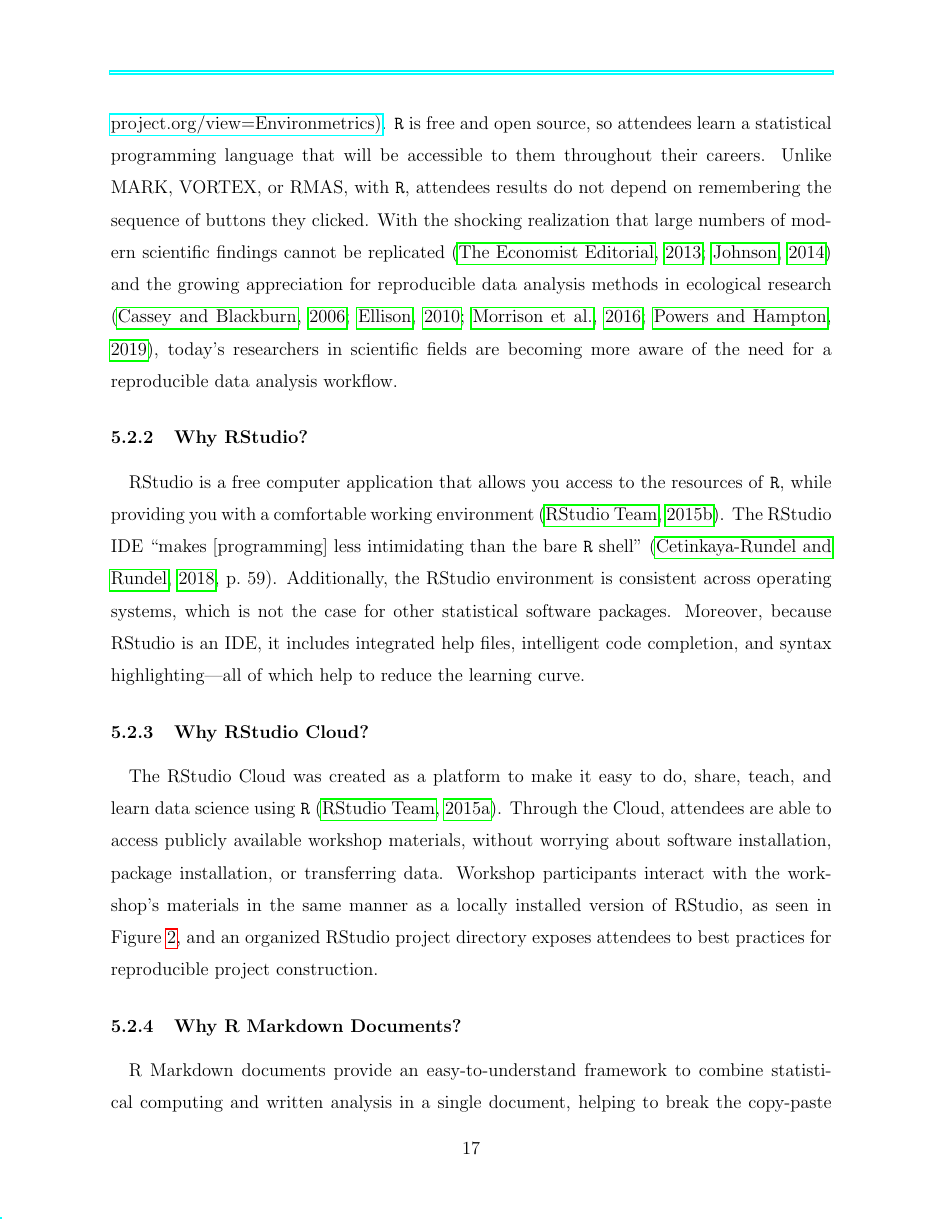
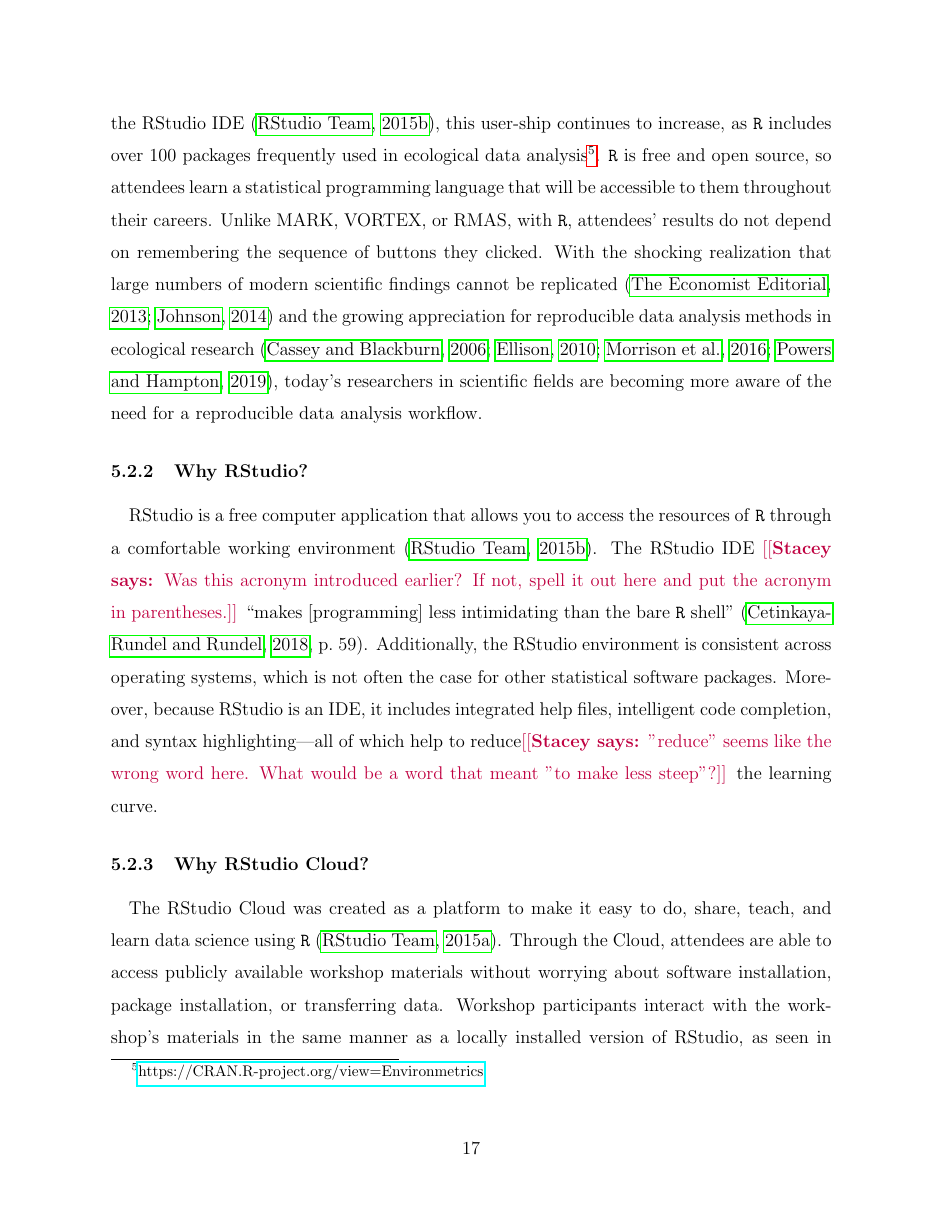
Before and after one commit to atheobold/data-science-ws-jse, a LaTeX paper (paper/workshops.tex): page 17 of 35. Compiled offline with pdfLaTeX.

Commit message:
Edits on 5.1-5.2

```diff
--- a/paper/workshops.tex
+++ b/paper/workshops.tex
@@ -725,26 +728,30 @@ a reproducible data analysis workflow.
 
 \subsubsection{Why RStudio?}
 
-\quad RStudio is a free computer application that allows you access to the
-resources of \texttt{R}, while providing you with a comfortable working
-environment \citep{rstudio}. The RStudio IDE ``makes [programming] less
+\quad RStudio is a free computer application that allows you to access the
+resources of \texttt{R} through a comfortable working
+environment \citep{rstudio}. The RStudio IDE
+\stacey{Was this acronym introduced earlier? If not, spell it out here and put the acronym in parentheses.}
+``makes [programming] less
 intimidating than the bare \texttt{R} shell" \citep[p.\ 59]{mine}. Additionally,
-the RStudio environment is consistent across operating systems, which is not the
+the RStudio environment is consistent across operating systems, which is not often the
 case for other statistical software packages. Moreover, because RStudio is an
 IDE, it includes integrated help files, intelligent code completion, and syntax
-highlighting---all of which help to reduce the learning curve.
+highlighting---all of which help to reduce\stacey{"reduce" seems like the wrong word here.
+What would be a word that meant "to make less steep"?} the learning curve.
 
 \subsubsection{Why RStudio Cloud?}
 
 \quad The RStudio Cloud was created as a platform to make it easy to do, share,
 teach, and learn data science using \texttt{R} \citep{RStudioCloud}. Through the
-Cloud, attendees are able to access publicly available workshop materials,
+Cloud, attendees are able to access publicly available workshop materials
 without worrying about software installation, package installation, or
 transferring data. Workshop participants interact with the workshop's materials
 in the same manner as a locally installed version of RStudio, as seen in Figure
 \ref{fig:cloud}, and an organized RStudio project directory exposes attendees to
 best practices for reproducible project construction.
 
+\stacey{This figure looks blurry}
 \begin{figure}[t!]
     \centering
     \includegraphics[width = \textwidth]{images/RStudio_Cloud_blind.png}
```
Also changed, not shown: paper/workshops.tex (17 more changed lines).
